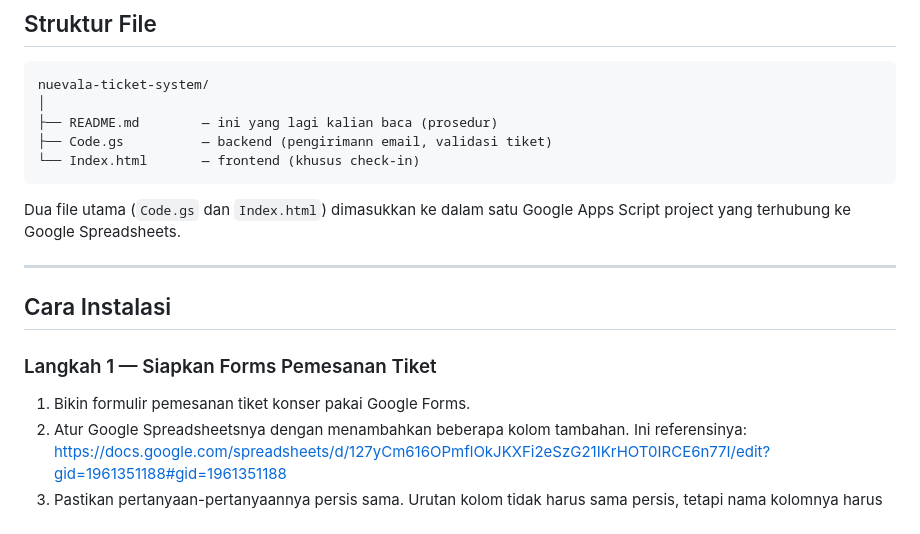
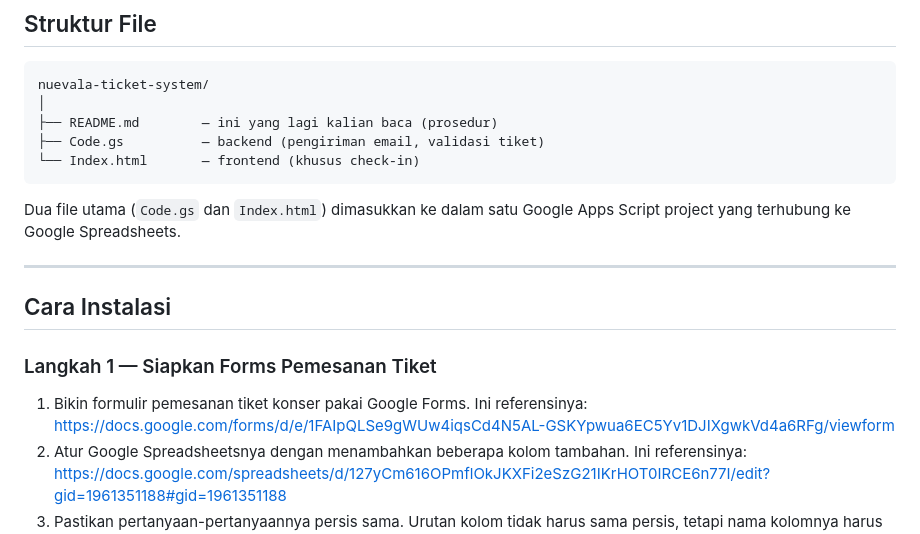
Before and after one commit to psm-itb/psm-ticketing, a Markdown page: README.md, the part around the change. Rendered like a GitHub page.

Commit message:
Update README with installation references
Added reference links for Google Forms and Spreadsheets setup.

````diff
--- a/README.md
+++ b/README.md
@@ -46,7 +46,7 @@ Ga perlu instalasi software apa-apa kok, karena semua berjalan di browser. Senga
 nuevala-ticket-system/
 │
 ├── README.md        — ini yang lagi kalian baca (prosedur)
-├── Code.gs          — backend (pengirimann email, validasi tiket)
+├── Code.gs          — backend (pengiriman email, validasi tiket)
 └── Index.html       — frontend (khusus check-in)
 ```
 
@@ -58,7 +58,7 @@ Dua file utama (`Code.gs` dan `Index.html`) dimasukkan ke dalam satu Google Apps
 
 ### Langkah 1 — Siapkan Forms Pemesanan Tiket
 
-1. Bikin formulir pemesanan tiket konser pakai Google Forms.
+1. Bikin formulir pemesanan tiket konser pakai Google Forms. Ini referensinya: https://docs.google.com/forms/d/e/1FAIpQLSe9gWUw4iqsCd4N5AL-GSKYpwua6EC5Yv1DJIXgwkVd4a6RFg/viewform
 2. Atur Google Spreadsheetsnya dengan menambahkan beberapa kolom tambahan. Ini referensinya: https://docs.google.com/spreadsheets/d/127yCm616OPmflOkJKXFi2eSzG21IKrHOT0IRCE6n77I/edit?gid=1961351188#gid=1961351188
 3. Pastikan pertanyaan-pertanyaannya persis sama. Urutan kolom tidak harus sama persis, tetapi nama kolomnya harus identik karakter per karakter.
 4. Kalau mau ubah pertanyaannya, jangan lupa ubah di kode program (lebih jelasnya liat video)
````
